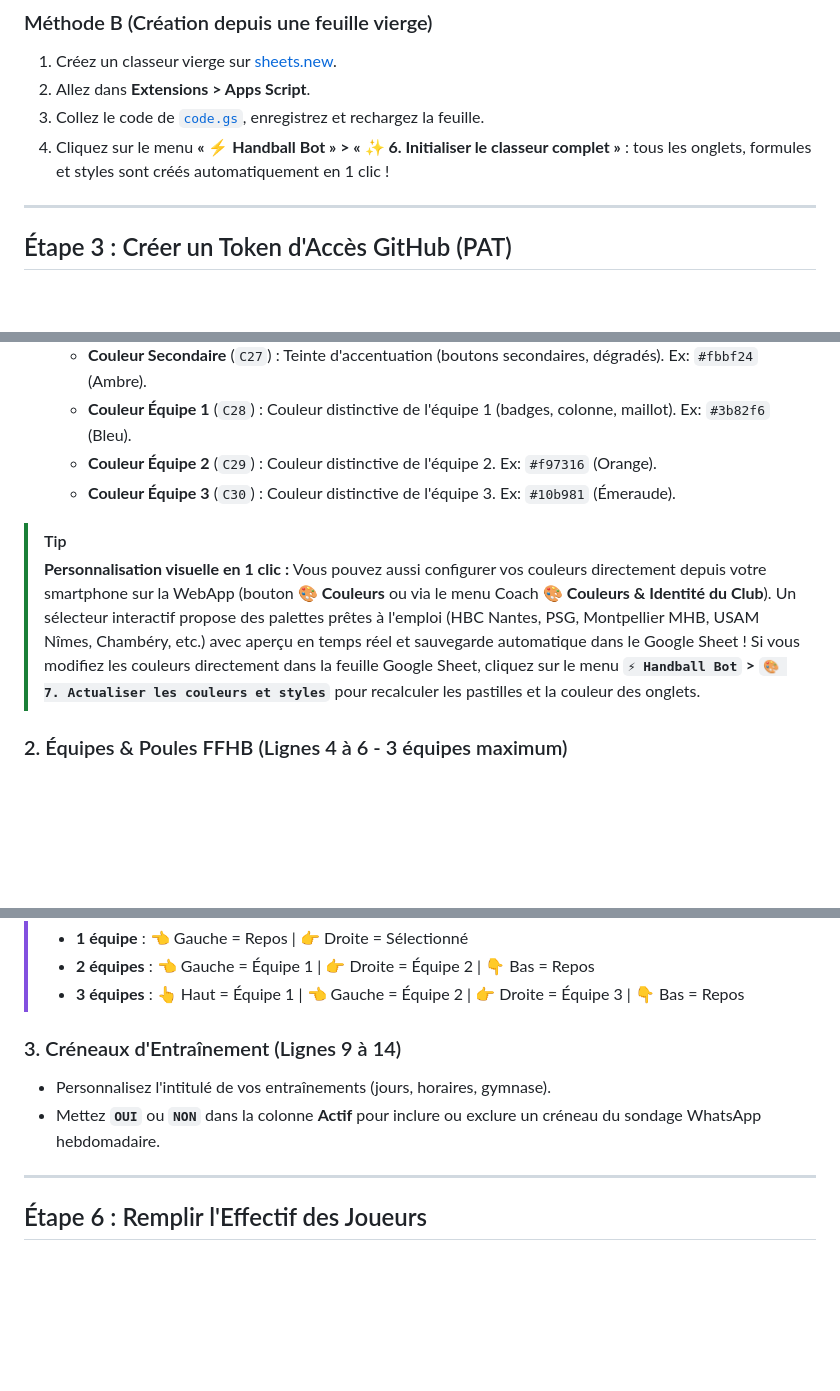
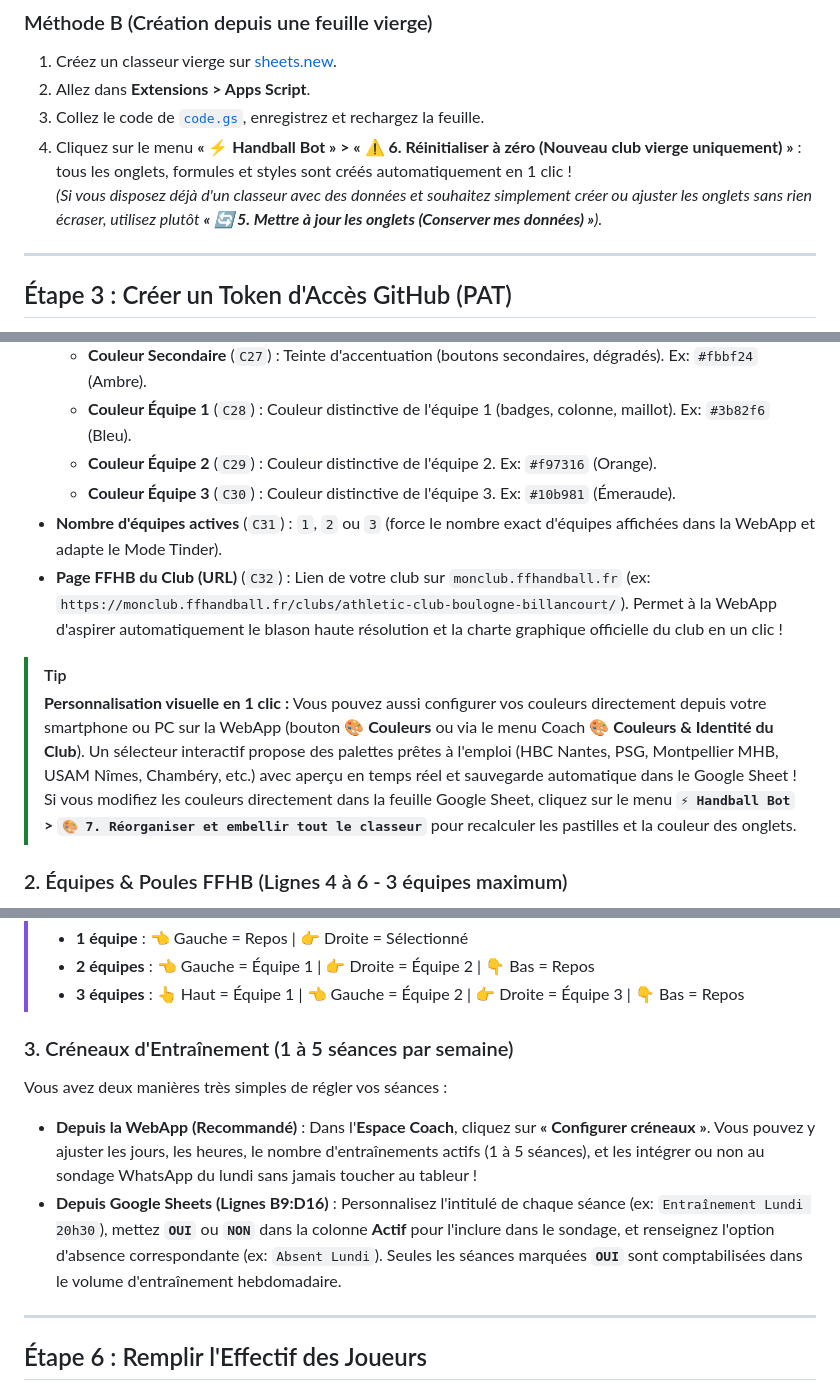
Before and after one commit to pidgey56/handball-bot-template, a Markdown page: GUIDE_INSTALLATION.md, 3 parts joined by grey strips. Drawn GitHub-style; blank space fills up the shorter version.

Commit message:
docs: mise a jour de la documentation d'installation et d'utilisation (v1.20.5)

```diff
--- a/GUIDE_INSTALLATION.md
+++ b/GUIDE_INSTALLATION.md
@@ -81,7 +81,8 @@ Vous avez deux méthodes au choix :
 1. Créez un classeur vierge sur [sheets.new](https://sheets.new).
 2. Allez dans **Extensions > Apps Script**.
 3. Collez le code de [`code.gs`](code.gs), enregistrez et rechargez la feuille.
-4. Cliquez sur le menu **« ⚡ Handball Bot » > « ✨ 6. Initialiser le classeur complet »** : tous les onglets, formules et styles sont créés automatiquement en 1 clic !
+4. Cliquez sur le menu **« ⚡ Handball Bot » > « ⚠️ 6. Réinitialiser à zéro (Nouveau club vierge uniquement) »** : tous les onglets, formules et styles sont créés automatiquement en 1 clic !
+   *(Si vous disposez déjà d'un classeur avec des données et souhaitez simplement créer ou ajuster les onglets sans rien écraser, utilisez plutôt **« 🔄 5. Mettre à jour les onglets (Conserver mes données) »**).*
 
 ---
 
@@ -157,12 +158,14 @@ Dans l'onglet **Configuration** de votre Google Sheet :
   - **Couleur Équipe 1** (`C28`) : Couleur distinctive de l'équipe 1 (badges, colonne, maillot). Ex: `#3b82f6` (Bleu).
   - **Couleur Équipe 2** (`C29`) : Couleur distinctive de l'équipe 2. Ex: `#f97316` (Orange).
   - **Couleur Équipe 3** (`C30`) : Couleur distinctive de l'équipe 3. Ex: `#10b981` (Émeraude).
+- **Nombre d'équipes actives** (`C31`) : `1`, `2` ou `3` (force le nombre exact d'équipes affichées dans la WebApp et adapte le Mode Tinder).
+- **Page FFHB du Club (URL)** (`C32`) : Lien de votre club sur `monclub.ffhandball.fr` (ex: `https://monclub.ffhandball.fr/clubs/athletic-club-boulogne-billancourt/`). Permet à la WebApp d'aspirer automatiquement le blason haute résolution et la charte graphique officielle du club en un clic !
 
 > [!TIP]
 > **Personnalisation visuelle en 1 clic :**
-> Vous pouvez aussi configurer vos couleurs directement depuis votre smartphone sur la WebApp (bouton **🎨 Couleurs** ou via le menu Coach **🎨 Couleurs & Identité du Club**).
+> Vous pouvez aussi configurer vos couleurs directement depuis votre smartphone ou PC sur la WebApp (bouton **🎨 Couleurs** ou via le menu Coach **🎨 Couleurs & Identité du Club**).
 > Un sélecteur interactif propose des palettes prêtes à l'emploi (HBC Nantes, PSG, Montpellier MHB, USAM Nîmes, Chambéry, etc.) avec aperçu en temps réel et sauvegarde automatique dans le Google Sheet !
-> Si vous modifiez les couleurs directement dans la feuille Google Sheet, cliquez sur le menu **`⚡ Handball Bot` > `🎨 7. Actualiser les couleurs et styles`** pour recalculer les pastilles et la couleur des onglets.
+> Si vous modifiez les couleurs directement dans la feuille Google Sheet, cliquez sur le menu **`⚡ Handball Bot` > `🎨 7. Réorganiser et embellir tout le classeur`** pour recalculer les pastilles et la couleur des onglets.
 
 ### 2. Équipes & Poules FFHB (Lignes 4 à 6 - 3 équipes maximum)
 Pour préserver une ergonomie optimale sur smartphone et un mode Tinder fluide, le système gère **jusqu'à 3 équipes maximum** (ex: SG1, SG2, SG3) :
@@ -182,9 +185,10 @@ Pour préserver une ergonomie optimale sur smartphone et un mode Tinder fluide,
 > - **2 équipes** : 👈 Gauche = Équipe 1 | 👉 Droite = Équipe 2 | 👇 Bas = Repos
 > - **3 équipes** : 👆 Haut = Équipe 1 | 👈 Gauche = Équipe 2 | 👉 Droite = Équipe 3 | 👇 Bas = Repos
 
-### 3. Créneaux d'Entraînement (Lignes 9 à 14)
-- Personnalisez l'intitulé de vos entraînements (jours, horaires, gymnase).
-- Mettez **`OUI`** ou **`NON`** dans la colonne **Actif** pour inclure ou exclure un créneau du sondage WhatsApp hebdomadaire.
+### 3. Créneaux d'Entraînement (1 à 5 séances par semaine)
+Vous avez deux manières très simples de régler vos séances :
+- **Depuis la WebApp (Recommandé)** : Dans l'**Espace Coach**, cliquez sur **« Configurer créneaux »**. Vous pouvez y ajuster les jours, les heures, le nombre d'entraînements actifs (1 à 5 séances), et les intégrer ou non au sondage WhatsApp du lundi sans jamais toucher au tableur !
+- **Depuis Google Sheets (Lignes B9:D16)** : Personnalisez l'intitulé de chaque séance (ex: `Entraînement Lundi 20h30`), mettez **`OUI`** ou **`NON`** dans la colonne **Actif** pour l'inclure dans le sondage, et renseignez l'option d'absence correspondante (ex: `Absent Lundi`). Seules les séances marquées **`OUI`** sont comptabilisées dans le volume d'entraînement hebdomadaire.
 
 ---
 
```
Also changed, not shown: other parts of GUIDE_INSTALLATION.md (+4 -0 lines), FONCTIONNALITES.md (+1 -0 lines), GUIDE_UTILISATION.md (+4 -0 lines).
